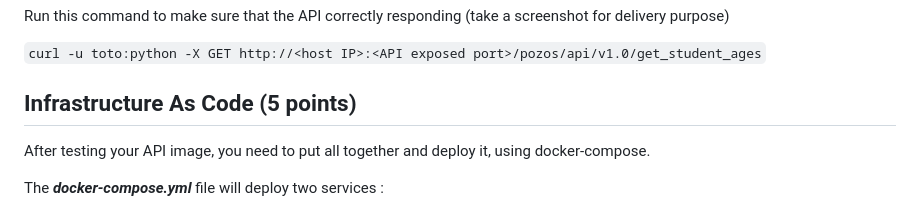
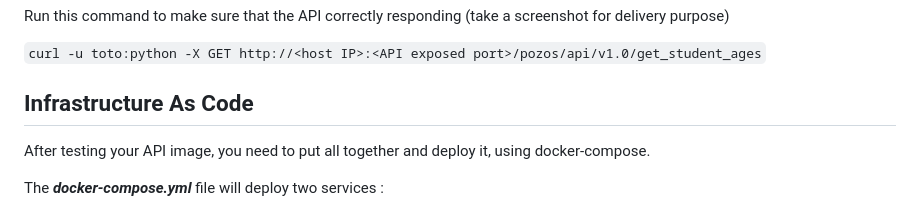
Before and after one commit to francispeck/miniprojet_docker, a Markdown page: README.md, the part around the change. Rendered like a GitHub page.

```diff
--- a/README.md
+++ b/README.md
@@ -96,7 +96,7 @@ Run this command to make sure that the API correctly responding (take a screensh
 
 `curl -u toto:python -X GET http://<host IP>:<API exposed port>/pozos/api/v1.0/get_student_ages`
 
-## Infrastructure As Code (5 points)
+## Infrastructure As Code
 
 After testing your API image, you need to put all together and deploy it, using docker-compose.
 
```
